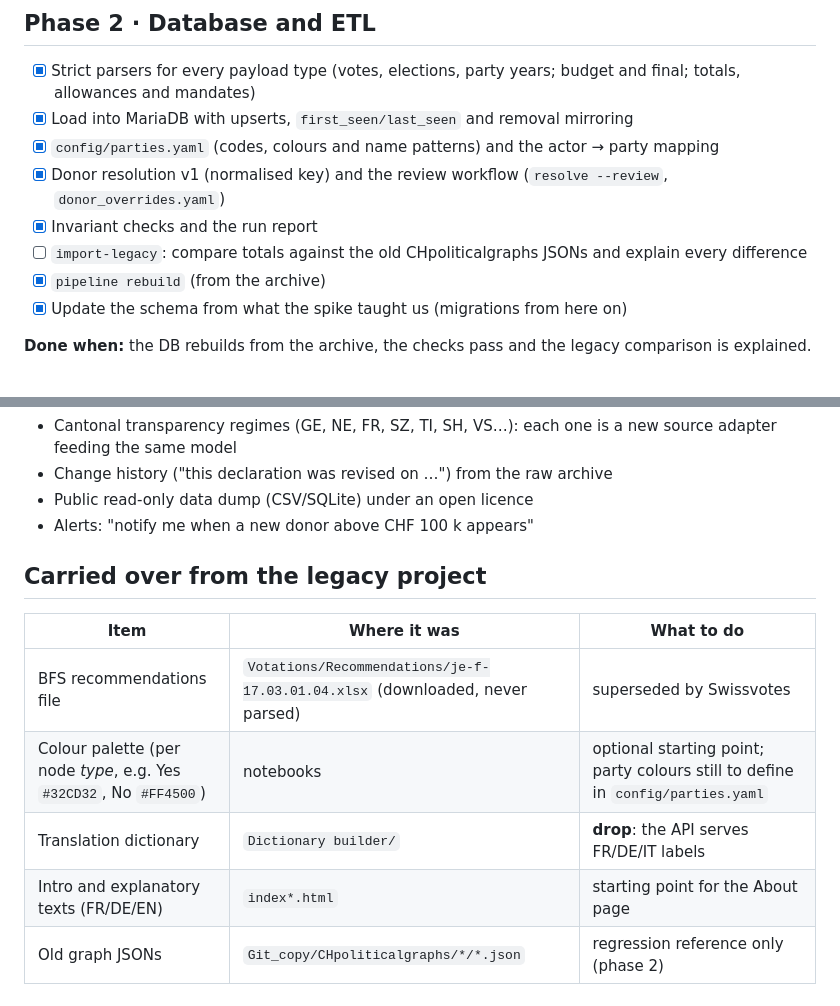
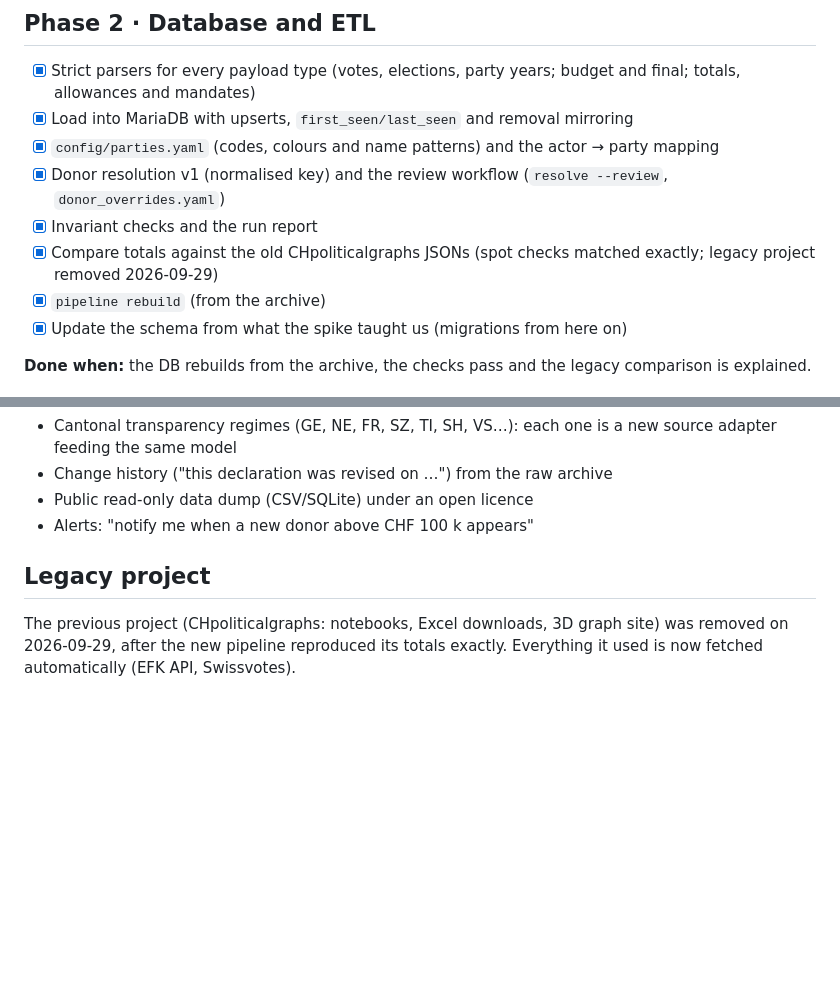
Before and after one commit to Gay-Lussac/CHpoliticalfinance, a Markdown page: ROADMAP.md, 2 parts joined by grey strips. Rendered like a GitHub page; blank space fills up the shorter version.

Commit message:
Docs: legacy project removed; drop references to its local folders
Co-Authored-By: Claude Opus 5.5 <noreply@anthropic.com>

```diff
--- a/ROADMAP.md
+++ b/ROADMAP.md
@@ -31,7 +31,7 @@ The phases run in order, but the design docs for later phases are refined while
 - [x] `config/parties.yaml` (codes, colours and name patterns) and the actor → party mapping
 - [x] Donor resolution v1 (normalised key) and the review workflow (`resolve --review`, `donor_overrides.yaml`)
 - [x] Invariant checks and the run report
-- [ ] `import-legacy`: compare totals against the old CHpoliticalgraphs JSONs and explain every difference
+- [x] Compare totals against the old CHpoliticalgraphs JSONs (spot checks matched exactly; legacy project removed 2026-09-29)
 - [x] `pipeline rebuild` (from the archive)
 - [x] Update the schema from what the spike taught us (migrations from here on)
 
@@ -93,12 +93,7 @@ The phases run in order, but the design docs for later phases are refined while
 - Public read-only data dump (CSV/SQLite) under an open licence
 - Alerts: "notify me when a new donor above CHF 100 k appears"
 
-## Carried over from the legacy project
+## Legacy project
 
-| Item | Where it was | What to do |
-|---|---|---|
-| BFS recommendations file | `Votations/Recommendations/je-f-17.03.01.04.xlsx` (downloaded, never parsed) | superseded by Swissvotes |
-| Colour palette (per node *type*, e.g. Yes `#32CD32`, No `#FF4500`) | notebooks | optional starting point; party colours still to define in `config/parties.yaml` |
-| Translation dictionary | `Dictionary builder/` | **drop**: the API serves FR/DE/IT labels |
-| Intro and explanatory texts (FR/DE/EN) | `index*.html` | starting point for the About page |
-| Old graph JSONs | `Git_copy/CHpoliticalgraphs/*/*.json` | regression reference only (phase 2) |
+The previous project (CHpoliticalgraphs: notebooks, Excel downloads, 3D graph site) was removed on 2026-09-29, after the
+new pipeline reproduced its totals exactly. Everything it used is now fetched automatically (EFK API, Swissvotes).
```
Also changed, not shown: docs/01-data-sources.md (+3 -3 lines), docs/03-pipeline.md (+0 -1 lines).
